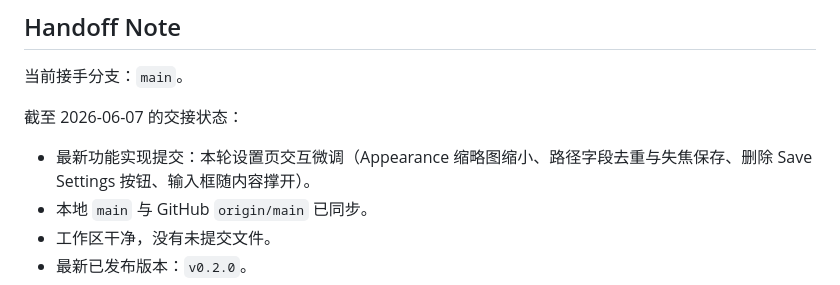
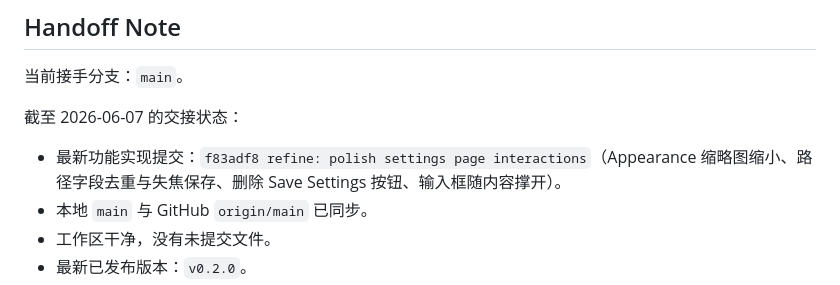
Before and after one commit to oneszc/SkillDock, a Markdown page: docs/CURRENT_STATE.md, the part around the change. GitHub-like rendering.

Commit message:
docs: record commit hash in handoff note
Co-Authored-By: Claude Opus 4.8 <noreply@anthropic.com>

```diff
--- a/docs/CURRENT_STATE.md
+++ b/docs/CURRENT_STATE.md
@@ -124,7 +124,7 @@ V0.2 已发布。V0.2.1 视觉舒适度、设置页结构、外观模式、应
 
 截至 2026-06-07 的交接状态：
 
-- 最新功能实现提交：本轮设置页交互微调（Appearance 缩略图缩小、路径字段去重与失焦保存、删除 Save Settings 按钮、输入框随内容撑开）。
+- 最新功能实现提交：`f83adf8 refine: polish settings page interactions`（Appearance 缩略图缩小、路径字段去重与失焦保存、删除 Save Settings 按钮、输入框随内容撑开）。
 - 本地 `main` 与 GitHub `origin/main` 已同步。
 - 工作区干净，没有未提交文件。
 - 最新已发布版本：`v0.2.0`。
```
